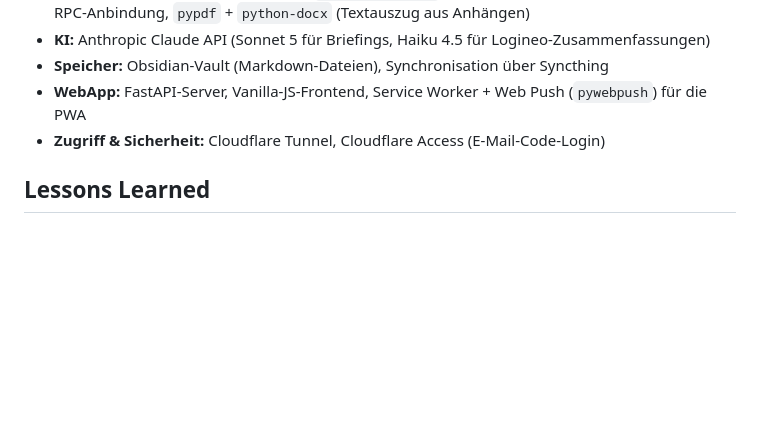
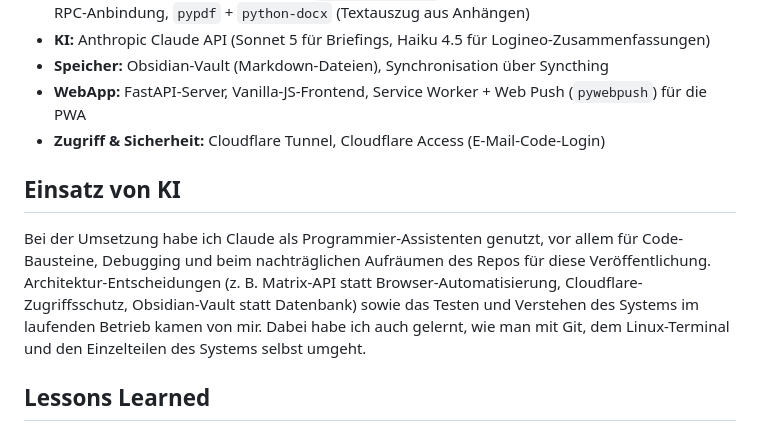
Before and after one commit to EmilGiesen/LifeAIManager, a Markdown page: README.md, the part around the change. Rendered like a GitHub page; blank space fills up the shorter version.

Commit message:
Abschnitt zum KI-Einsatz ergänzt

```diff
--- a/README.md
+++ b/README.md
@@ -76,6 +76,10 @@ Dieses Repo enthält nur den Code, keine Zugangsdaten oder Laufzeitdaten (siehe
 - **WebApp:** FastAPI-Server, Vanilla-JS-Frontend, Service Worker + Web Push (`pywebpush`) für die PWA
 - **Zugriff & Sicherheit:** Cloudflare Tunnel, Cloudflare Access (E-Mail-Code-Login)
 
+## Einsatz von KI
+
+Bei der Umsetzung habe ich Claude als Programmier-Assistenten genutzt, vor allem für Code-Bausteine, Debugging und beim nachträglichen Aufräumen des Repos für diese Veröffentlichung. Architektur-Entscheidungen (z. B. Matrix-API statt Browser-Automatisierung, Cloudflare-Zugriffsschutz, Obsidian-Vault statt Datenbank) sowie das Testen und Verstehen des Systems im laufenden Betrieb kamen von mir. Dabei habe ich auch gelernt, wie man mit Git, dem Linux-Terminal und den Einzelteilen des Systems selbst umgeht.
+
 ## Lessons Learned
 
 Anfangs hatte ich Probleme, weil die Daten im Schul-Messenger E2E-verschlüsselt sind – ich hatte zuerst Schwierigkeiten, darauf zuzugreifen. Meine ersten Versuche waren, den Messenger im Browser mit Playwright zu steuern, da jedoch alle automatisierten Login-Versuche vom Server blockiert wurden, musste ich hier den doch sichereren Umweg mit der Matrix-API und dem SSO-Login nehmen.
```
